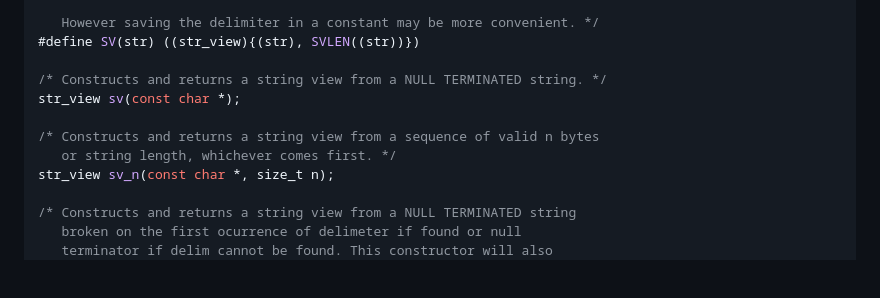
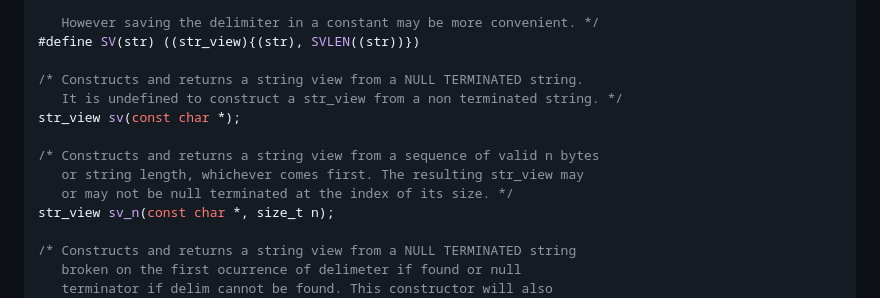
Before and after one commit to agl-alexglopez/str_view, a Markdown page: README.md, the part around the change printed below. Rendered like a GitHub page; blank space fills up the shorter version.

```diff
--- a/README.md
+++ b/README.md
@@ -69,11 +71,13 @@ typedef enum
    However saving the delimiter in a constant may be more convenient. */
 #define SV(str) ((str_view){(str), SVLEN((str))})
 
-/* Constructs and returns a string view from a NULL TERMINATED string. */
+/* Constructs and returns a string view from a NULL TERMINATED string.
+   It is undefined to construct a str_view from a non terminated string. */
 str_view sv(const char *);
 
 /* Constructs and returns a string view from a sequence of valid n bytes
-   or string length, whichever comes first. */
+   or string length, whichever comes first. The resulting str_view may
+   or may not be null terminated at the index of its size. */
 str_view sv_n(const char *, size_t n);
 
 /* Constructs and returns a string view from a NULL TERMINATED string
```
Also changed, not shown: other parts of README.md (+83 -60 lines).
